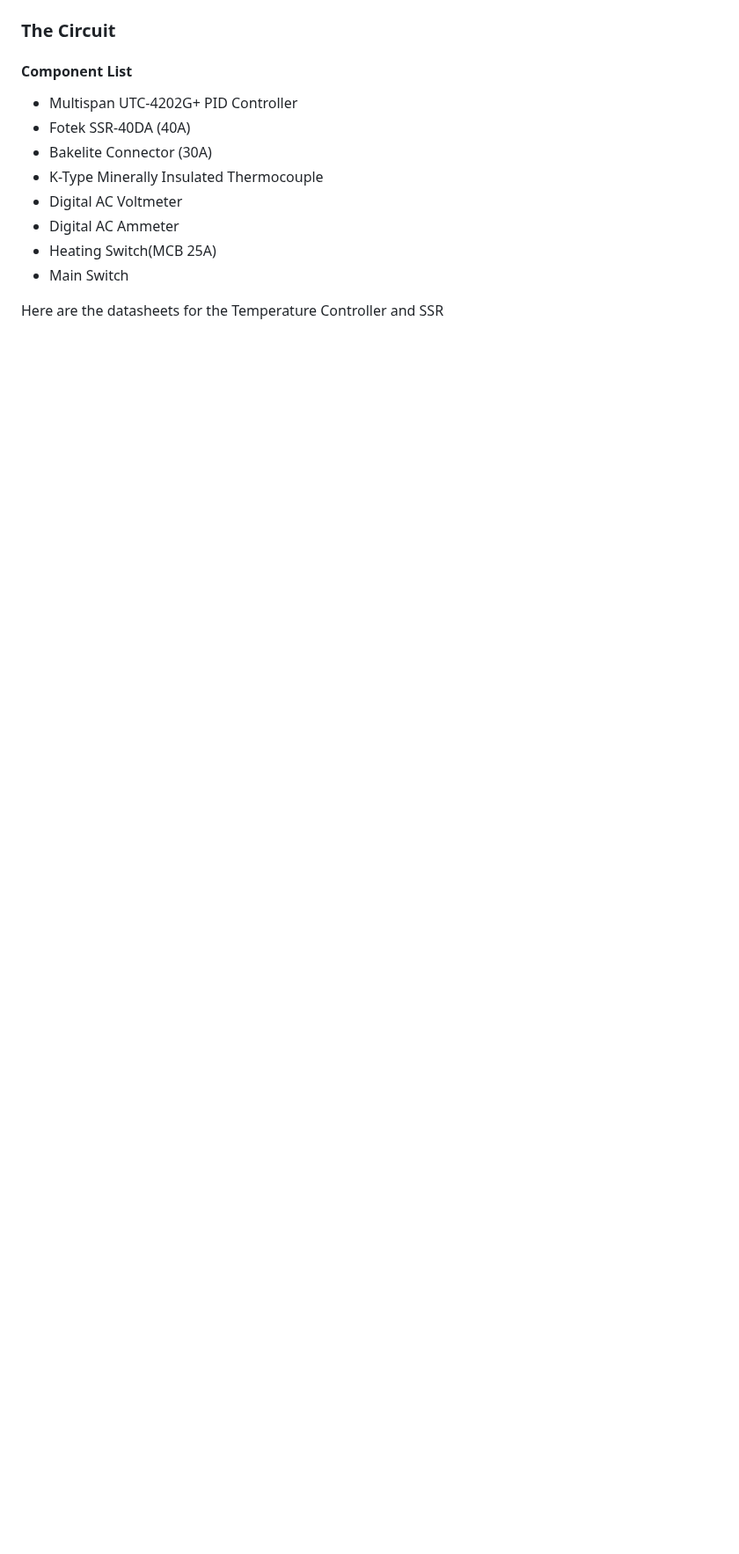
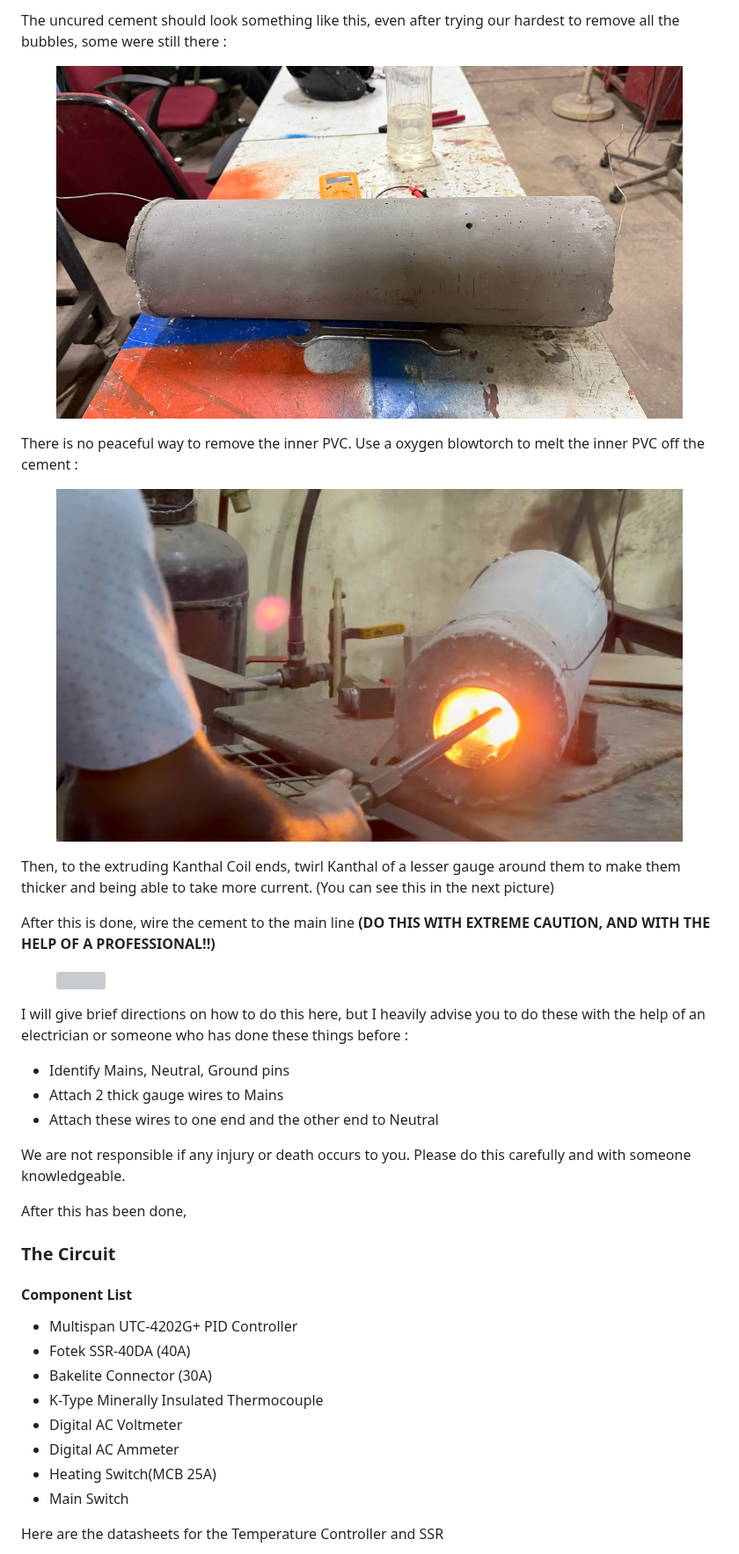
Before and after one commit to hackerfabiitb/gitbook-docs, a Markdown page: tube-furnace.md, the part around one of its changes. Shown at 88% size. Drawn GitHub-style; pictures changed too: .gitbook/assets/94E06CCD-A69D-4686-A7DA-D65C7963D83A_1_105_c.jpeg (added), .gitbook/assets/9756E15E-6BC1-4BBF-B984-BD95D91117A1_1_105_c.jpeg (added); blank space fills up the shorter version; grey boxes are pictures that could not be loaded.

Commit message:
GITBOOK-34: No subject

```diff
--- a/tools/tube-furnace.md
+++ b/tube-furnace.md
@@ -156,3 +185,26 @@ Now that this is done, only install the inner PVC cap on one side, which is the
+The uncured cement should look something like this, even after trying our hardest to remove all the bubbles, some were still there :&#x20;
+
+<figure><img src=".gitbook/assets/9756E15E-6BC1-4BBF-B984-BD95D91117A1_1_105_c.jpeg" alt=""><figcaption></figcaption></figure>
+
+There is no peaceful way to remove the inner PVC. Use a oxygen blowtorch to melt the inner PVC off the cement :&#x20;
+
+<figure><img src=".gitbook/assets/94E06CCD-A69D-4686-A7DA-D65C7963D83A_1_105_c.jpeg" alt=""><figcaption></figcaption></figure>
+
+Then, to the extruding Kanthal Coil ends, twirl Kanthal of a lesser gauge around them to make them thicker and being able to take more current. (You can see this in the next picture)
+
+After this is done, wire the cement to the main line **(DO THIS WITH EXTREME CAUTION, AND WITH THE HELP OF A PROFESSIONAL!!)**&#x20;
+
+<figure><img src=".gitbook/assets/BAE13695-5342-4AEE-819C-73C126151927_1_102_a.jpeg" alt=""><figcaption></figcaption></figure>
+
+I will give brief directions on how to do this here, but I heavily advise you to do these with the help of an electrician or someone who has done these things before :&#x20;
+
+* Identify Mains, Neutral, Ground pins
+* Attach 2 thick gauge wires to Mains
+* Attach these wires to one end and the other end to Neutral
+
+We are not responsible if any injury or death occurs to you. Please do this carefully and with someone knowledgeable.&#x20;
+
+After this has been done,&#x20;
 
 ### The Circuit
 
```
Also changed, not shown: other parts of tube-furnace.md (+51 -22 lines), SUMMARY.md (+1 -1 lines), .gitbook/assets/2AFDBF07-8FA3-4591-B392-2ED3FF64D3DC_1_105_c.jpeg (added), .gitbook/assets/33B681BD-9E69-49A0-A821-009E47148EE6_1_105_c.jpeg (added), .gitbook/assets/51D6C351-45E1-4C61-BF92-688577C5871D_1_105_c.jpeg (added), 1 other file.
